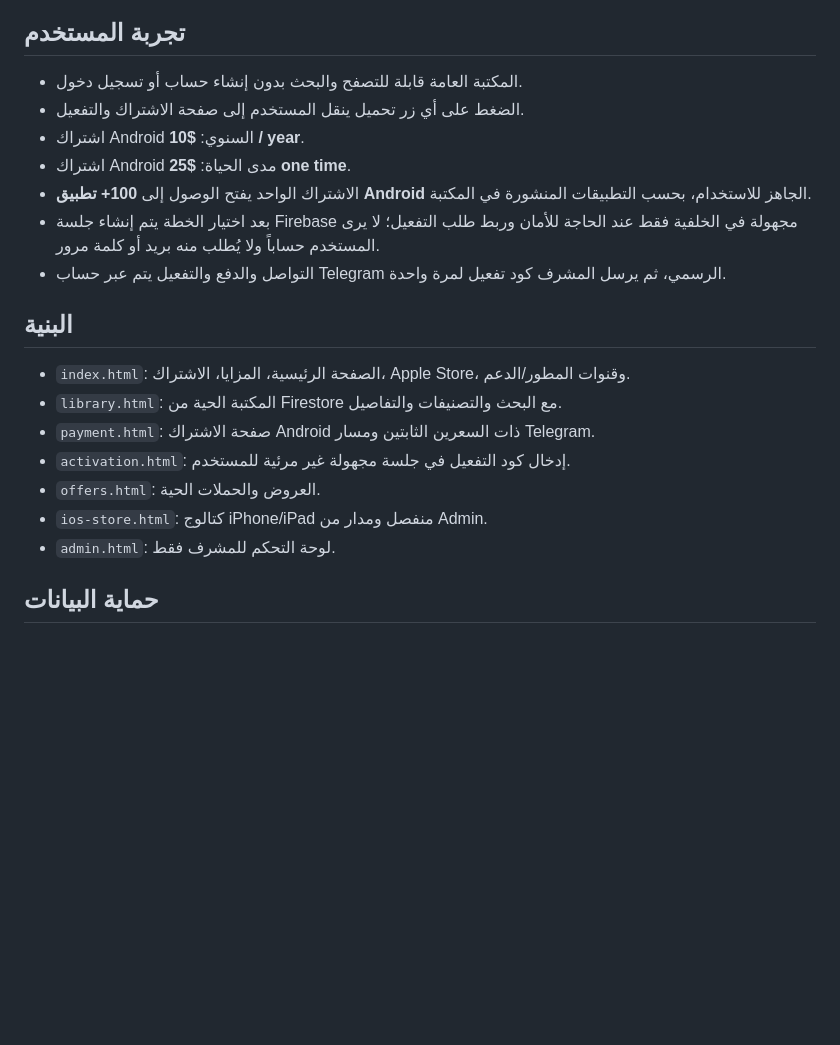
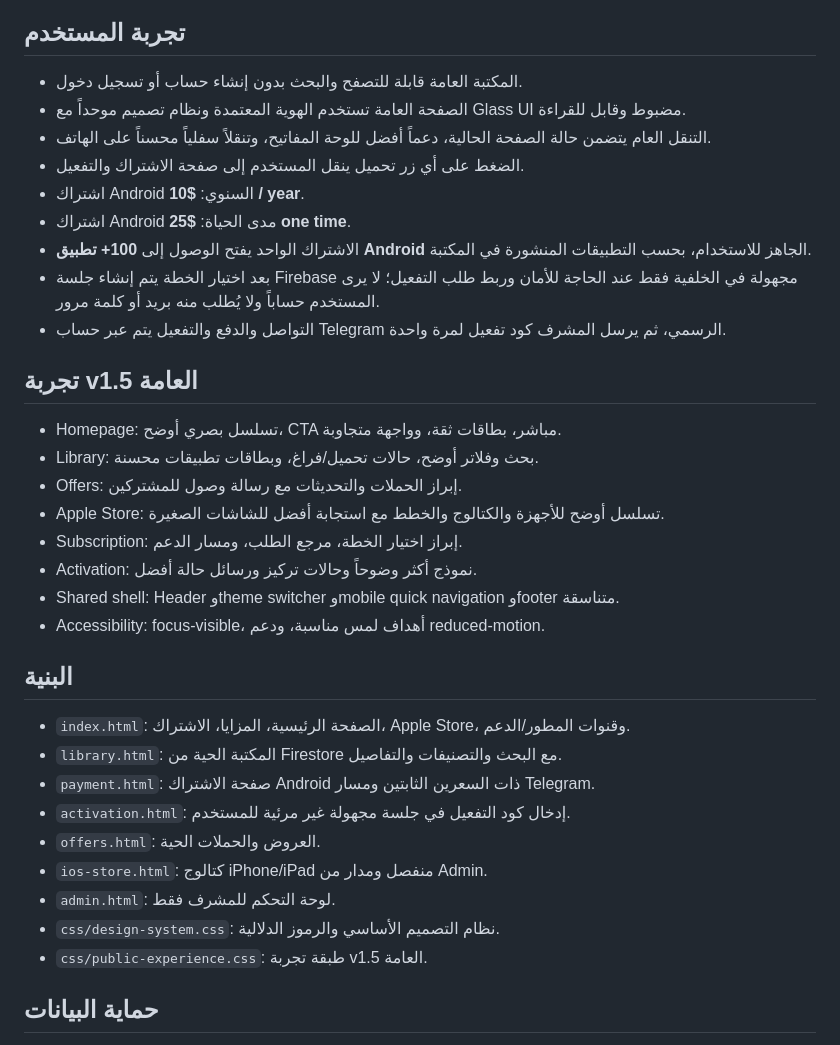
Before and after one commit to qmrmed/MedSBoX, a Markdown page: README.md, the part around the change. Drawn GitHub-style; blank space fills up the shorter version.

Commit message:
docs(public): document v1.5 experience layer

```diff
--- a/README.md
+++ b/README.md
@@ -4,12 +4,24 @@
 
 ## تجربة المستخدم
 - المكتبة العامة قابلة للتصفح والبحث بدون إنشاء حساب أو تسجيل دخول.
+- الصفحة العامة تستخدم الهوية المعتمدة ونظام تصميم موحداً مع Glass UI مضبوط وقابل للقراءة.
+- التنقل العام يتضمن حالة الصفحة الحالية، دعماً أفضل للوحة المفاتيح، وتنقلاً سفلياً محسناً على الهاتف.
 - الضغط على أي زر تحميل ينقل المستخدم إلى صفحة الاشتراك والتفعيل.
 - اشتراك Android السنوي: **$10 / year**.
 - اشتراك Android مدى الحياة: **$25 one time**.
 - الاشتراك الواحد يفتح الوصول إلى **100+ تطبيق Android** الجاهز للاستخدام، بحسب التطبيقات المنشورة في المكتبة.
 - بعد اختيار الخطة يتم إنشاء جلسة Firebase مجهولة في الخلفية فقط عند الحاجة للأمان وربط طلب التفعيل؛ لا يرى المستخدم حساباً ولا يُطلب منه بريد أو كلمة مرور.
 - التواصل والدفع والتفعيل يتم عبر حساب Telegram الرسمي، ثم يرسل المشرف كود تفعيل لمرة واحدة.
+
+## تجربة v1.5 العامة
+- Homepage: تسلسل بصري أوضح، CTA مباشر، بطاقات ثقة، وواجهة متجاوبة.
+- Library: بحث وفلاتر أوضح، حالات تحميل/فراغ، وبطاقات تطبيقات محسنة.
+- Offers: إبراز الحملات والتحديثات مع رسالة وصول للمشتركين.
+- Apple Store: تسلسل أوضح للأجهزة والكتالوج والخطط مع استجابة أفضل للشاشات الصغيرة.
+- Subscription: إبراز اختيار الخطة، مرجع الطلب، ومسار الدعم.
+- Activation: نموذج أكثر وضوحاً وحالات تركيز ورسائل حالة أفضل.
+- Shared shell: Header وtheme switcher وmobile quick navigation وfooter متناسقة.
+- Accessibility: focus-visible، أهداف لمس مناسبة، ودعم reduced-motion.
 
 ## البنية
 - `index.html`: الصفحة الرئيسية، المزايا، الاشتراك، Apple Store، وقنوات المطور/الدعم.
@@ -19,6 +31,8 @@
 - `offers.html`: العروض والحملات الحية.
 - `ios-store.html`: كتالوج iPhone/iPad منفصل ومدار من Admin.
 - `admin.html`: لوحة التحكم للمشرف فقط.
+- `css/design-system.css`: نظام التصميم الأساسي والرموز الدلالية.
+- `css/public-experience.css`: طبقة تجربة v1.5 العامة.
 
 ## حماية البيانات
 روابط Telegram الخاصة بالتحميل لا تُحفظ في بيانات الكتالوج العامة؛ توجد في مجموعات محمية مثل `appDownloads` و`offerDownloads` و`iosDownloads`. قواعد Firestore تتحقق من هوية المشرف والاشتراك الفعال وسلامة التفعيل وتمنع قواعد `allow=true` المفتوحة.
```
